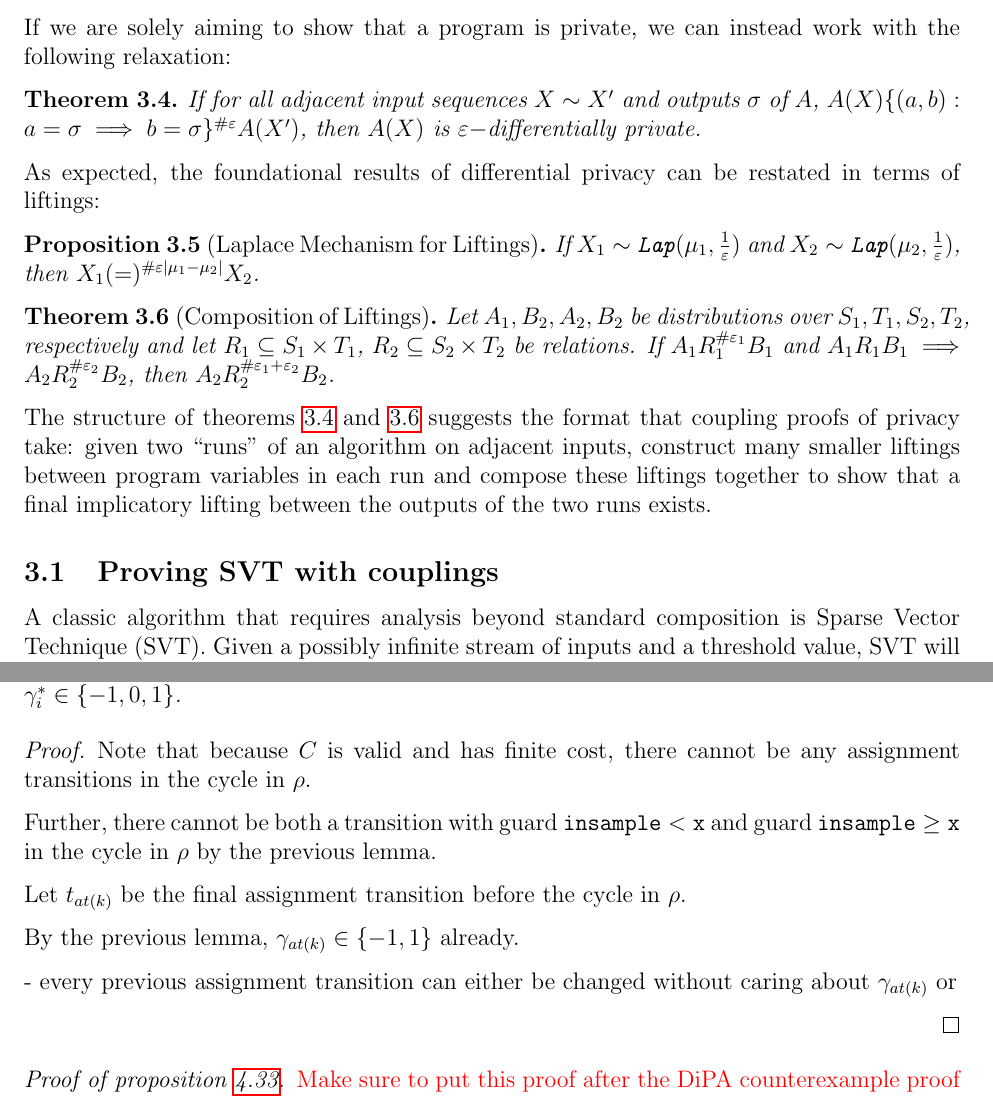
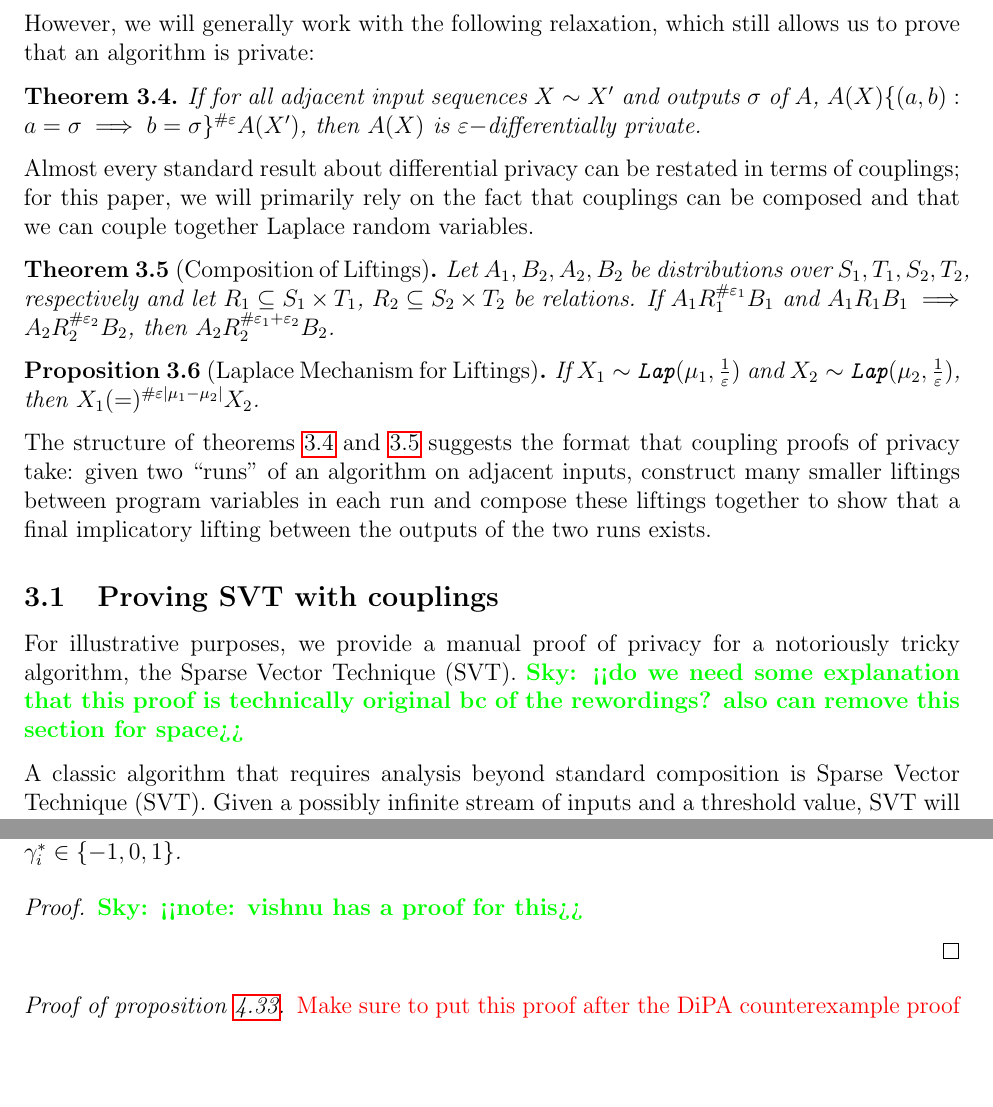
Before and after one commit to skyli42/DiPA-Couplings, a LaTeX document (Writeup/DiPACouplings.tex): two parts of pages 4 and 50 of 61 before the commit and two parts of pages 5 and 51 of 62 after it, joined at a grey line, cut at the place of the change, the shorter picture padded with empty space. Compiled offline with pdfLaTeX.

Commit message:
more proofreading

```diff
--- a/Writeup/DiPACouplings.tex
+++ b/Writeup/DiPACouplings.tex
@@ -189,25 +203,29 @@ The similarities between the third condition and the definition of differential
     An algorithm $A(X)$ is $\varepsilon$-differentially private if and only if, for all adjacent input sequences $X\sim X'$, $A(X)(=)^{\#\varepsilon}A(X')$.
 \end{thm}
 
-If we are solely aiming to show that a program is private, we can instead work with the following relaxation:
+However, we will generally work with the following relaxation, which still allows us to prove that an algorithm is private:
 
 \begin{thm}\label{implicationcouplingthm}
     If for all adjacent input sequences $X\sim X'$ and outputs $\sigma$ of $A$, $A(X)\{(a, b): a=\sigma\implies b=\sigma\}^{\#\varepsilon}A(X')$, then $A(X)$ is $\varepsilon-$differentially private.
 \end{thm}
 
-As expected, the foundational results of differential privacy can be restated in terms of liftings:
+Almost every standard result about differential privacy can be restated in terms of couplings; for this paper, we will primarily rely on the fact that couplings can be composed and that we can couple together Laplace random variables.
+
+\begin{thm}[Composition of Liftings]\label{liftingcomposition}
+    Let $A_1, B_2, A_2, B_2$ be distributions over $S_1, T_1, S_2, T_2$, respectively and let $R_1\subseteq S_1\times T_1$, $R_2\subseteq S_2\times T_2$ be relations. If $A_1 R_1^{\#\varepsilon_1}B_1$ and $A_1 R_1 B_1\implies A_2R_2^{\#\varepsilon_2}B_2$, then $A_2 R_2^{\#\varepsilon_1+\varepsilon_2}B_2$.
+\end{thm}
 
 \begin{prop}[Laplace Mechanism for Liftings]
     If $X_1\sim\Lap(\mu_1, \frac{1}{\varepsilon})$ and $X_2\sim\Lap(\mu_2, \frac{1}{\varepsilon})$, then $X_1(=)^{\#\varepsilon|\mu_1-\mu_2|}X_2$.
 \end{prop}
 
-\begin{thm}[Composition of Liftings]\label{liftingcomposition}
-    Let $A_1, B_2, A_2, B_2$ be distributions over $S_1, T_1, S_2, T_2$, respectively and let $R_1\subseteq S_1\times T_1$, $R_2\subseteq S_2\times T_2$ be relations. If $A_1 R_1^{\#\varepsilon_1}B_1$ and $A_1 R_1 B_1\implies A_2R_2^{\#\varepsilon_2}B_2$, then $A_2 R_2^{\#\varepsilon_1+\varepsilon_2}B_2$.
-\end{thm}
+
 
 The structure of theorems \ref{implicationcouplingthm} and \ref{liftingcomposition} suggests the format that coupling proofs of privacy take: given two ``runs'' of an algorithm on adjacent inputs, construct many smaller liftings between program variables in each run and compose these liftings together to show that a final implicatory lifting between the outputs of the two runs exists.
 
 \subsection{Proving SVT with couplings}
+
+For illustrative purposes, we provide a manual proof of privacy for a notoriously tricky algorithm, the Sparse Vector Technique (SVT). \sky{do we need some explanation that this proof is technically original bc of the rewordings? also can remove this section for space}
 
 A classic algorithm that requires analysis beyond standard composition is Sparse Vector Technique (SVT). Given a possibly infinite stream of inputs and a threshold value, SVT will output if the queries are above or below the threshold (with noise on both the query and the threshold).
 
@@ -1901,15 +1919,7 @@ A full exploration of approximate liftings can be found in \cite{HsuThesis2017}.
     If a valid finite cost coupling strategy $C = (\gamma, \gamma')$ exists for a lasso $L_\rho$, then there exists a valid finite cost coupling strategy $C^*= (\gamma^*, \gamma^{*\prime})$ such that for all $i\in AT(L_\rho)$, $\gamma_i^*\in \{-1, 0, 1\}$.
 \end{lemma}
 \begin{proof}
-    Note that because $C$ is valid and has finite cost, there cannot be any assignment transitions in the cycle in $\rho$.
-
-    Further, there cannot be both a transition with guard $\lguard[\texttt{x}]$ and guard $\gguard[\texttt{x}]$ in the cycle in $\rho$ by the previous lemma.
-
-    Let $t_{at(k)}$ be the final assignment transition before the cycle in $\rho$.
-
-    By the previous lemma, $\gamma_{at(k)} \in \{-1, 1\}$ already.
-
-    - every previous assignment transition can either be changed without caring about $\gamma_{at(k)}$ or
+    \sky{note: vishnu has a proof for this}
 
 \end{proof}
 
```
Also changed, not shown: Writeup/DiPACouplings.pdf, Writeup/DiPACouplings.tex (24 more changed lines).
